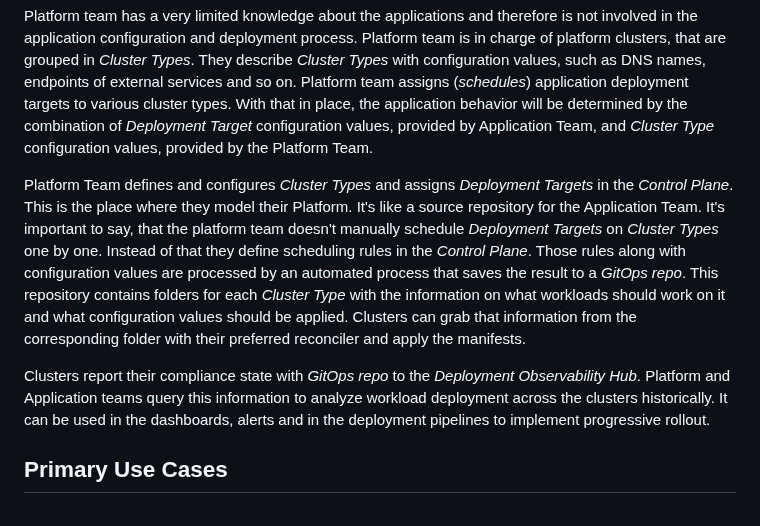
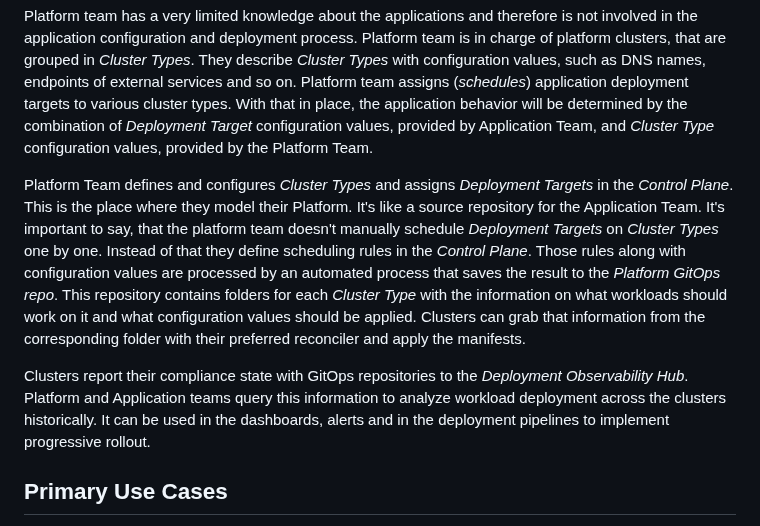
Before and after one commit to microsoft/kalypso, a Markdown page: README.md, the part around one of its changes. Rendered like a GitHub page.

```diff
--- a/README.md
+++ b/README.md
@@ -66,9 +66,9 @@ Application Team runs SDLC of their applications and promotes changes across env
 
 Platform team has a very limited knowledge about the applications and therefore is not involved in the application configuration and deployment process. Platform team is in charge of platform clusters, that are grouped in *Cluster Types*. They describe *Cluster Types* with configuration values, such as DNS names, endpoints of external services and so on. Platform team assigns (*schedules*) application deployment targets to various cluster types. With that in place, the application behavior will be determined by the combination of *Deployment Target* configuration values, provided by Application Team, and *Cluster Type* configuration values, provided by the Platform Team.
 
-Platform Team defines and configures *Cluster Types* and assigns *Deployment Targets* in the *Control Plane*. This is the place where they model their Platform. It's like a source repository for the Application Team. It's important to say, that the platform team doesn't manually schedule *Deployment Targets* on *Cluster Types* one by one. Instead of that they define scheduling rules in the *Control Plane*. Those rules along with configuration values are processed by an automated process that saves the result to a *GitOps repo*. This repository contains folders for each *Cluster Type* with the information on what workloads should work on it and what configuration values should be applied. Clusters can grab that information from the corresponding folder with their preferred reconciler and apply the manifests.
+Platform Team defines and configures *Cluster Types* and assigns *Deployment Targets* in the *Control Plane*. This is the place where they model their Platform. It's like a source repository for the Application Team. It's important to say, that the platform team doesn't manually schedule *Deployment Targets* on *Cluster Types* one by one. Instead of that they define scheduling rules in the *Control Plane*. Those rules along with configuration values are processed by an automated process that saves the result to the *Platform GitOps repo*. This repository contains folders for each *Cluster Type* with the information on what workloads should work on it and what configuration values should be applied. Clusters can grab that information from the corresponding folder with their preferred reconciler and apply the manifests.
 
-Clusters report their compliance state with *GitOps repo* to the *Deployment Observability Hub*. Platform and Application teams query this information to analyze workload deployment across the clusters historically. It can be used in the dashboards, alerts and in the deployment pipelines to implement progressive rollout.
+Clusters report their compliance state with GitOps repositories to the *Deployment Observability Hub*. Platform and Application teams query this information to analyze workload deployment across the clusters historically. It can be used in the dashboards, alerts and in the deployment pipelines to implement progressive rollout.
 
 ## Primary Use Cases
 
```
Also changed, not shown: other parts of README.md (+39 -17 lines), docs/images/promotion-flow.png (added), 2 other files.
